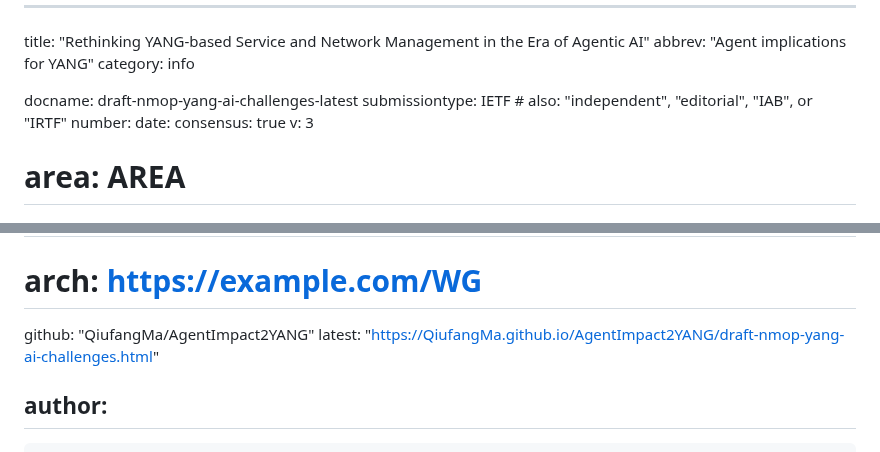
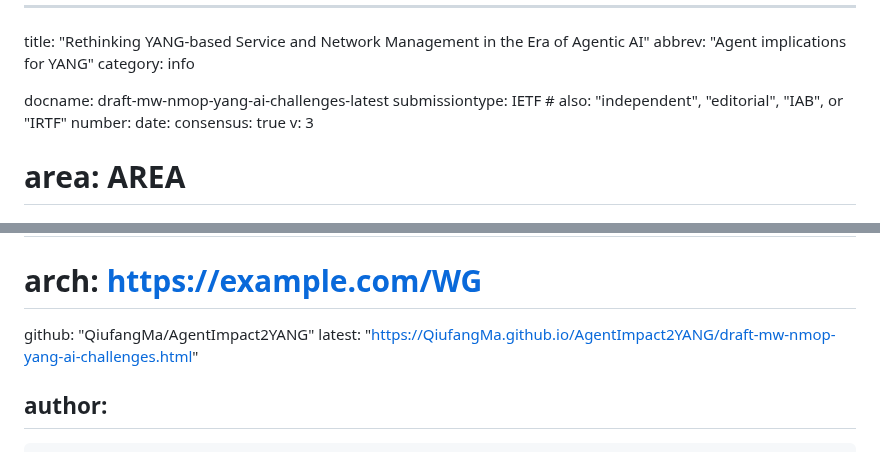
Before and after one commit to QiufangMa/AgentImpact2YANG, a Markdown page: draft-mw-nmop-yang-ai-challenges.md, 2 parts joined by grey strips. Drawn GitHub-style.

Commit message:
doc rename

```diff
--- a/draft-nmop-yang-ai-challenges.md
+++ b/draft-mw-nmop-yang-ai-challenges.md
@@ -3,7 +3,7 @@ title: "Rethinking YANG-based Service and Network Management in the Era of Agent
 abbrev: "Agent implications for YANG"
 category: info
 
-docname: draft-nmop-yang-ai-challenges-latest
+docname: draft-mw-nmop-yang-ai-challenges-latest
 submissiontype: IETF  # also: "independent", "editorial", "IAB", or "IRTF"
 number:
 date:
@@ -21,7 +21,7 @@ venue:
 #  mail: WG@example.com
 #  arch: https://example.com/WG
   github: "QiufangMa/AgentImpact2YANG"
-  latest: "https://QiufangMa.github.io/AgentImpact2YANG/draft-nmop-yang-ai-challenges.html"
+  latest: "https://QiufangMa.github.io/AgentImpact2YANG/draft-mw-nmop-yang-ai-challenges.html"
 
 author:
  -
```
